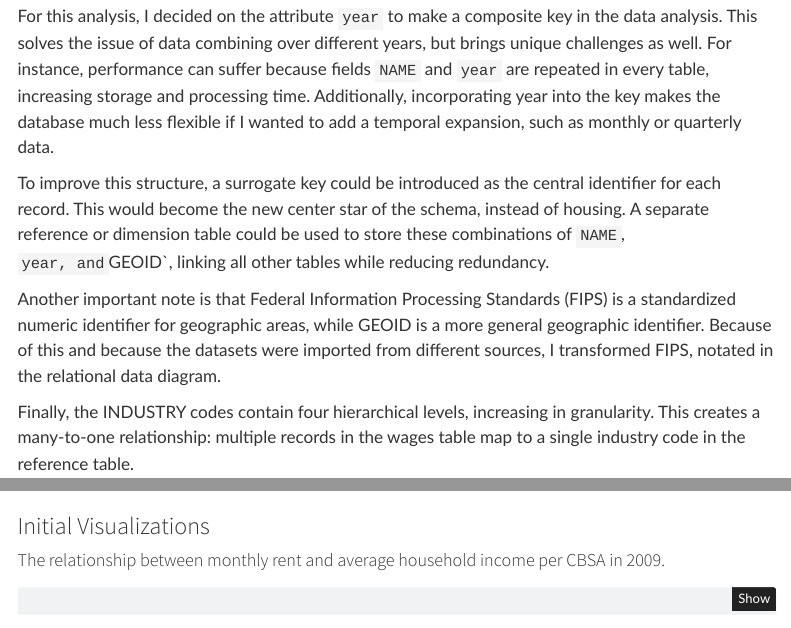
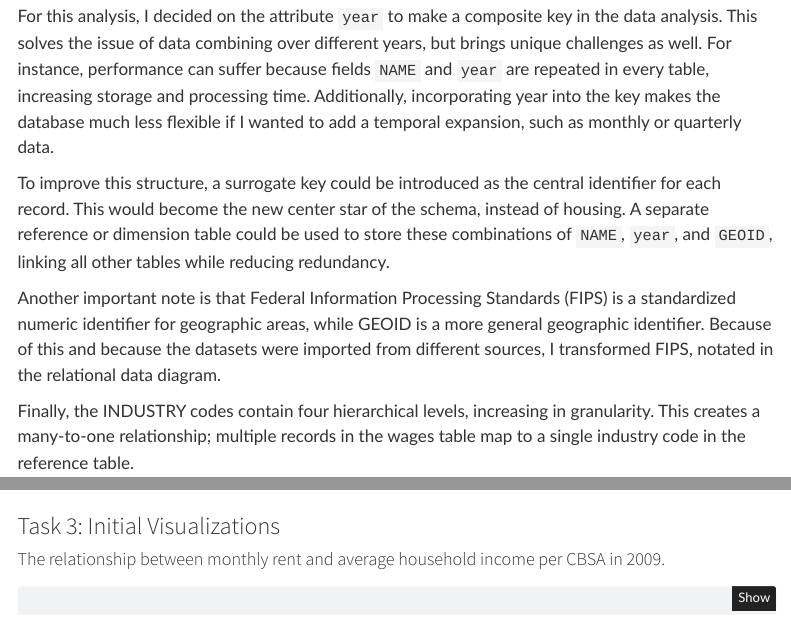
Before and after one commit to tylerml71/STA9750-2025-FALL, a Quarto document (mp02.qmd): the page in a window 1100 px wide, from 2740 px down, and a second part further down, joined at a grey line. Rendered offline with R 4.5, knitr and Pandoc in place of Quarto, with nearby package versions; some code elsewhere in the file could not run offline; menus at the side of the page are left out.

Commit message:
Fixing Image errors

````diff
--- a/mp02.qmd
+++ b/mp02.qmd
@@ -596,11 +596,11 @@ However, this is not exactly required, because `GEOID` and `year` are in 6 of 7
 
 For this analysis, I decided on the attribute `year` to make a composite key in the data analysis. This solves the issue of data combining over different years, but brings unique challenges as well. For instance, performance can suffer because fields `NAME` and `year` are repeated in every table, increasing storage and processing time. Additionally, incorporating year into the key makes the database much less flexible if I wanted to add a temporal expansion, such as monthly or quarterly data.
 
-To improve this structure, a surrogate key could be introduced as the central identifier for each record. This would become the new center star of the schema, instead of housing. A separate reference or dimension table could be used to store these combinations of `NAME`, `year, and `GEOID`, linking all other tables while reducing redundancy.
+To improve this structure, a surrogate key could be introduced as the central identifier for each record. This would become the new center star of the schema, instead of housing. A separate reference or dimension table could be used to store these combinations of `NAME`, `year`, and `GEOID`, linking all other tables while reducing redundancy.
 
 Another important note is that Federal Information Processing Standards (FIPS) is a standardized numeric identifier for geographic areas, while GEOID is a more general geographic identifier. Because of this and because the datasets were imported from different sources, I transformed FIPS, notated in the relational data diagram.
 
-Finally, the INDUSTRY codes contain four hierarchical levels, increasing in granularity. This creates a many-to-one relationship: multiple records in the wages table map to a single industry code in the reference table.
+Finally, the INDUSTRY codes contain four hierarchical levels, increasing in granularity. This creates a many-to-one relationship; multiple records in the wages table map to a single industry code in the reference table.
 
 Overall, while some improvements are possible, this schema is sufficient for a single-use analysis.
 
@@ -793,7 +793,7 @@ PCT_TABLE |>
 
 ```
 
-### Initial Visualizations
+### Task 3: Initial Visualizations
 
 #### The relationship between monthly rent and average household income per CBSA in 2009.
 ```{r}
````
Also changed, not shown: 1 other file.
